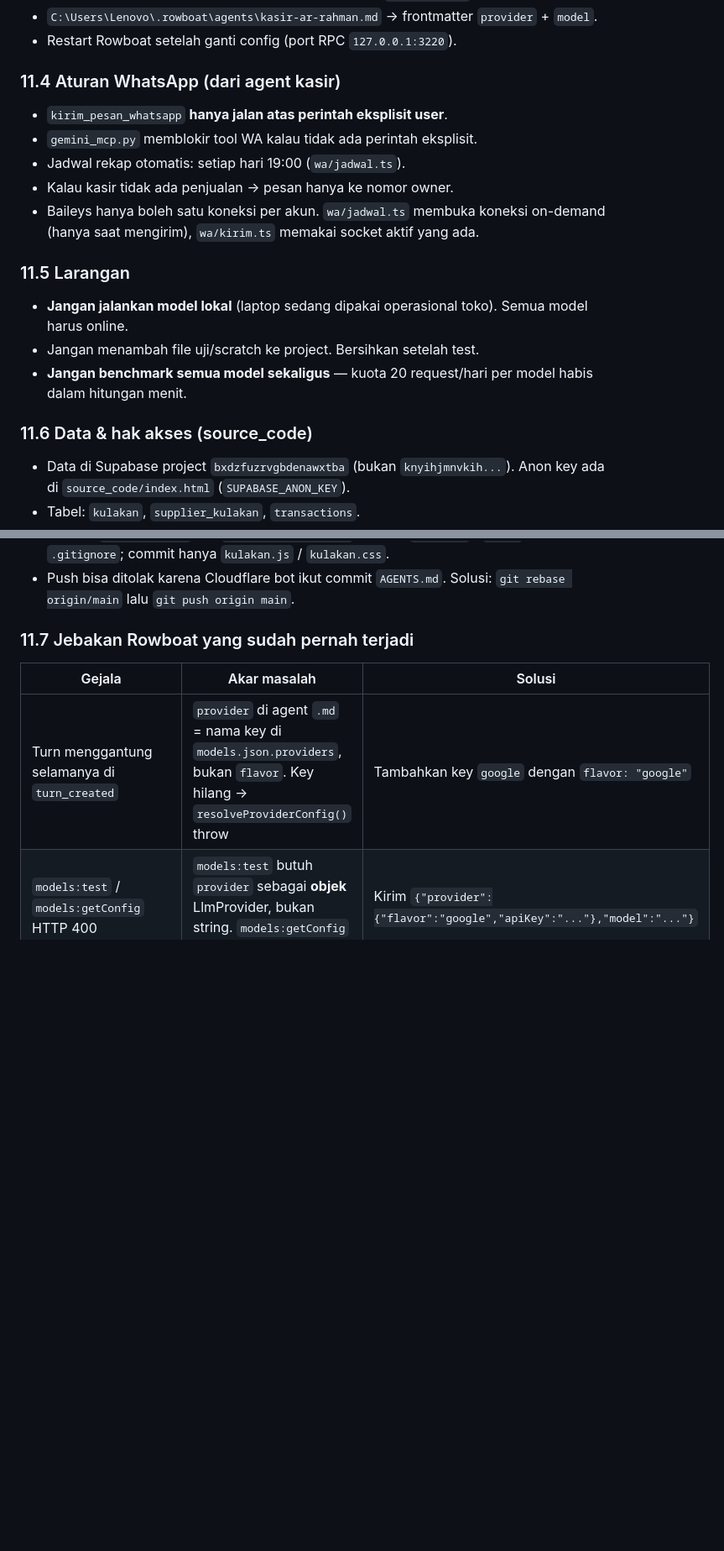
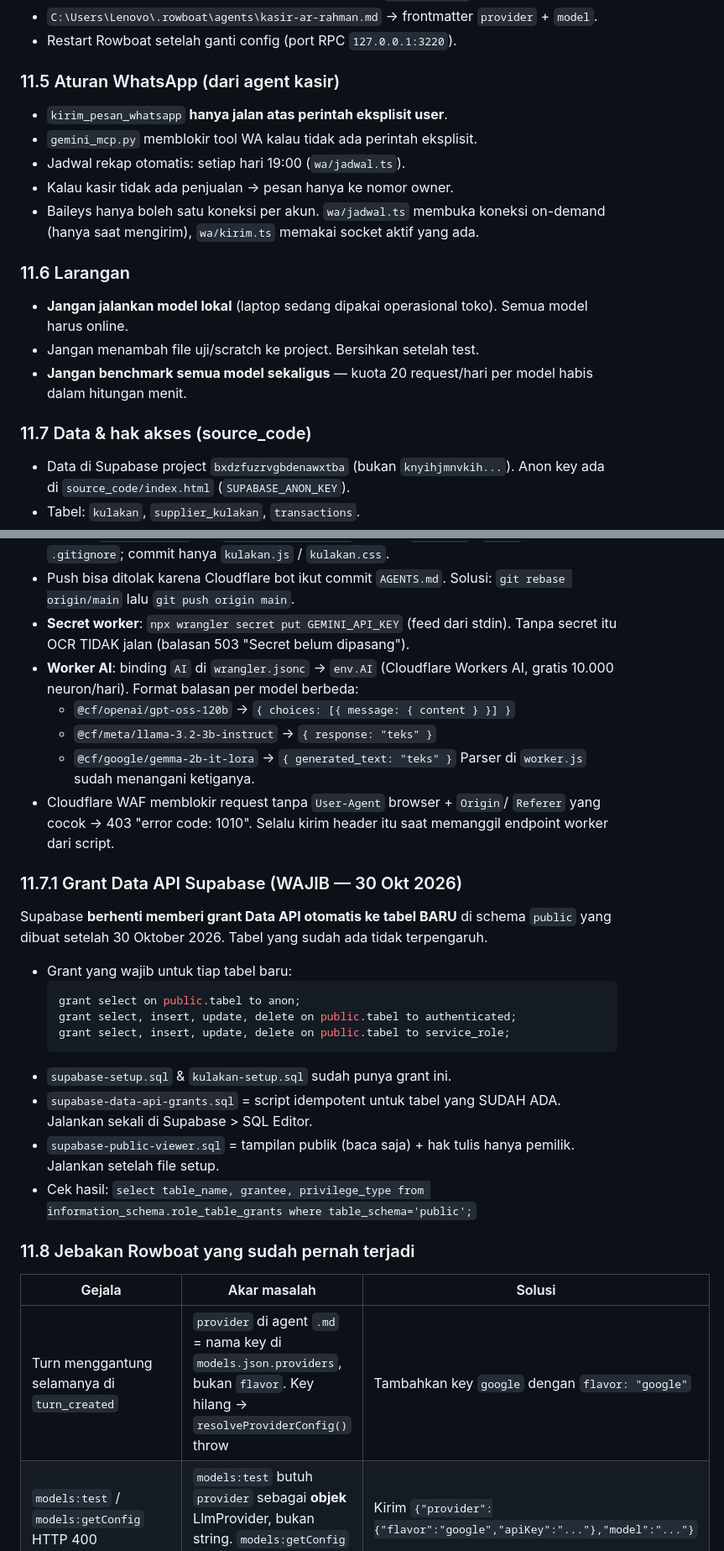
Before and after one commit to dzikriirahman/arrahmaney, a Markdown page: AGENTS.md, 2 parts joined by grey strips. Shown at 84% size. Rendered like a GitHub page; blank space fills up the shorter version.

````diff
--- a/AGENTS.md
+++ b/AGENTS.md
@@ -199,7 +229,7 @@ Simpan status di `PROGRESS.md` di root project, supaya sesi baru tidak perlu riw
   `provider` + `model`.
 - Restart Rowboat setelah ganti config (port RPC `127.0.0.1:3220`).
 
-### 11.4 Aturan WhatsApp (dari agent kasir)
+### 11.5 Aturan WhatsApp (dari agent kasir)
 
 - `kirim_pesan_whatsapp` **hanya jalan atas perintah eksplisit user**.
 - `gemini_mcp.py` memblokir tool WA kalau tidak ada perintah eksplisit.
@@ -208,7 +238,7 @@ Simpan status di `PROGRESS.md` di root project, supaya sesi baru tidak perlu riw
 - Baileys hanya boleh satu koneksi per akun. `wa/jadwal.ts` membuka koneksi
   on-demand (hanya saat mengirim), `wa/kirim.ts` memakai socket aktif yang ada.
 
-### 11.5 Larangan
+### 11.6 Larangan
 
 - **Jangan jalankan model lokal** (laptop sedang dipakai operasional toko).
   Semua model harus online.
@@ -216,7 +246,7 @@ Simpan status di `PROGRESS.md` di root project, supaya sesi baru tidak perlu riw
 - **Jangan benchmark semua model sekaligus** — kuota 20 request/hari per
   model habis dalam hitungan menit.
 
-### 11.6 Data & hak akses (source_code)
+### 11.7 Data & hak akses (source_code)
 
 - Data di Supabase project `bxdzfuzrvgbdenawxtba` (bukan `knyihjmnvkih...`).
   Anon key ada di `source_code/index.html` (`SUPABASE_ANON_KEY`).
@@ -232,8 +262,39 @@ Simpan status di `PROGRESS.md` di root project, supaya sesi baru tidak perlu riw
   `dist/` ada di `.gitignore`; commit hanya `kulakan.js` / `kulakan.css`.
 - Push bisa ditolak karena Cloudflare bot ikut commit `AGENTS.md`. Solusi:
   `git rebase origin/main` lalu `git push origin main`.
+- **Secret worker**: `npx wrangler secret put GEMINI_API_KEY` (feed dari stdin).
+  Tanpa secret itu OCR TIDAK jalan (balasan 503 "Secret belum dipasang").
+- **Worker AI**: binding `AI` di `wrangler.jsonc` → `env.AI` (Cloudflare
+  Workers AI, gratis 10.000 neuron/hari). Format balasan per model berbeda:
+  - `@cf/openai/gpt-oss-120b` → `{ choices: [{ message: { content } }] }`
+  - `@cf/meta/llama-3.2-3b-instruct` → `{ response: "teks" }`
+  - `@cf/google/gemma-2b-it-lora` → `{ generated_text: "teks" }`
+  Parser di `worker.js` sudah menangani ketiganya.
+- Cloudflare WAF memblokir request tanpa `User-Agent` browser + `Origin`/
+  `Referer` yang cocok → 403 "error code: 1010". Selalu kirim header itu
+  saat memanggil endpoint worker dari script.
 
-### 11.7 Jebakan Rowboat yang sudah pernah terjadi
+### 11.7.1 Grant Data API Supabase (WAJIB — 30 Okt 2026)
+
+Supabase **berhenti memberi grant Data API otomatis ke tabel BARU** di schema
+`public` yang dibuat setelah 30 Oktober 2026. Tabel yang sudah ada tidak
+terpengaruh.
+
+- Grant yang wajib untuk tiap tabel baru:
+  ```sql
+  grant select on public.tabel to anon;
+  grant select, insert, update, delete on public.tabel to authenticated;
+  grant select, insert, update, delete on public.tabel to service_role;
+  ```
+- `supabase-setup.sql` & `kulakan-setup.sql` sudah punya grant ini.
+- `supabase-data-api-grants.sql` = script idempotent untuk tabel yang SUDAH ADA.
+  Jalankan sekali di Supabase > SQL Editor.
+- `supabase-public-viewer.sql` = tampilan publik (baca saja) + hak tulis hanya
+  pemilik. Jalankan setelah file setup.
+- Cek hasil: `select table_name, grantee, privilege_type from
+  information_schema.role_table_grants where table_schema='public';`
+
+### 11.8 Jebakan Rowboat yang sudah pernah terjadi
 
 | Gejala | Akar masalah | Solusi |
 |--------|--------------|--------|
````
Also changed, not shown: other parts of AGENTS.md (+39 -9 lines).
